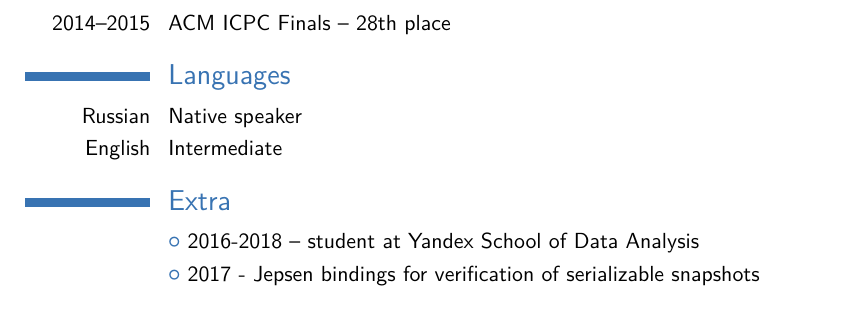
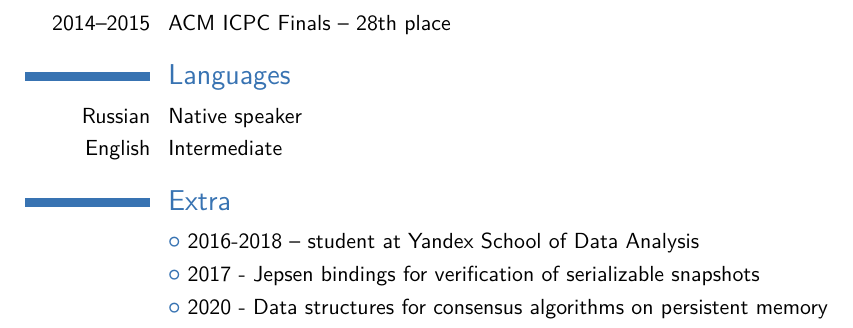
Before and after one commit to ssmike/cv, a LaTeX CV (cv.tex): part of page 2 of 2, cut so that both start at the same text. Compiled offline with pdfLaTeX.

Commit message:
add master thesis

```diff
--- a/cv.tex
+++ b/cv.tex
@@ -94,4 +94,5 @@ Key qualifications \& responsibilities:%
 \section{Extra}
 \cvlistitem{2016-2018 -- student at Yandex School of Data Analysis}
 \cvlistitem{2017 - \href{https://github.com/ssmike/mvcc-checker}{Jepsen bindings for verification of serializable snapshots}}
+\cvlistitem{2020 - \href{https://github.com/ssmike/nvm-research}{Data structures for consensus algorithms on persistent memory}}
 \end{document}
```
Also changed, not shown: cv.pdf.
